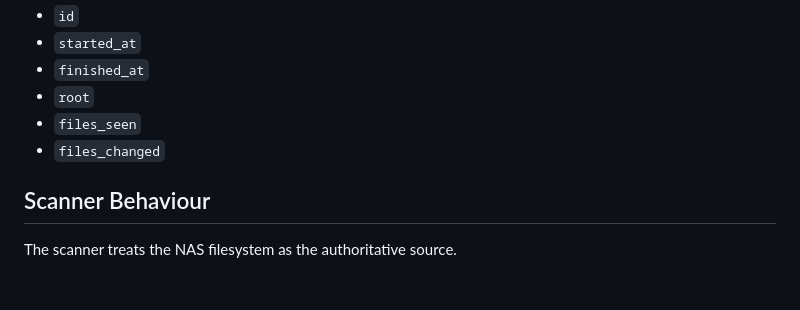
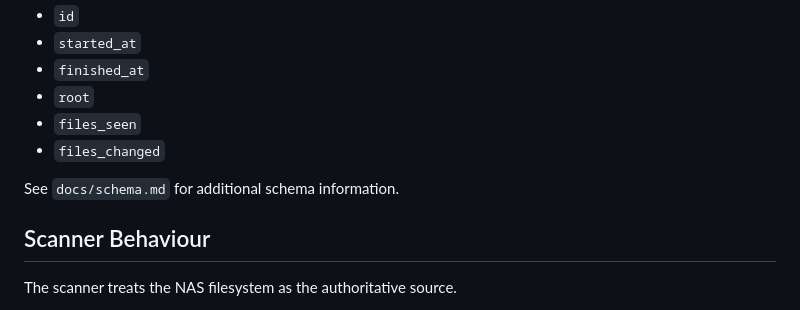
Before and after one commit to nolanmcomputer/nas-media-index, a Markdown page: README.md, the part around the change. Drawn GitHub-style; blank space fills up the shorter version.

```diff
--- a/README.md
+++ b/README.md
@@ -100,6 +100,8 @@ Fields include:
 - `root`
 - `files_seen`
 - `files_changed`
+
+See `docs/schema.md` for additional schema information.
 
 ## Scanner Behaviour
 
```
